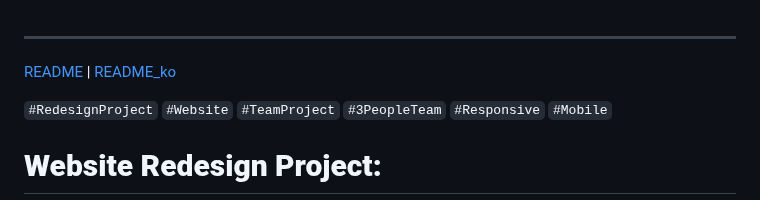
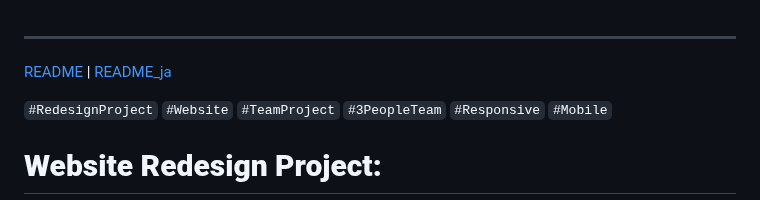
Before and after one commit to dkssud-dus/WebsiteREdesign-Ghibli, a Markdown page: README_ja.md, the part around the change. Rendered like a GitHub page.

```diff
--- a/README_ja.md
+++ b/README_ja.md
@@ -1,5 +1,5 @@
 ---
-[README](https://github.com/dkssud-dus/webRedesign-StudioGhibli) | [README_ko](https://github.com/dkssud-dus/webRedesign-StudioGhibli/blob/main/README_ko.md)
+[README](https://github.com/dkssud-dus/webRedesign-StudioGhibli) | [README_ja](https://github.com/dkssud-dus/webRedesign-StudioGhibli/blob/main/README_ja.md)
 
 `#RedesignProject` `#Website` `#TeamProject` `#3PeopleTeam` `#Responsive` `#Mobile`
 # **Website Redesign Project:**
```
